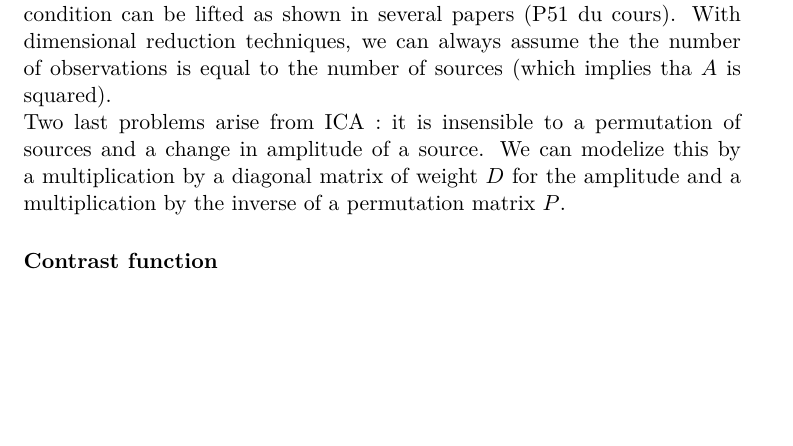
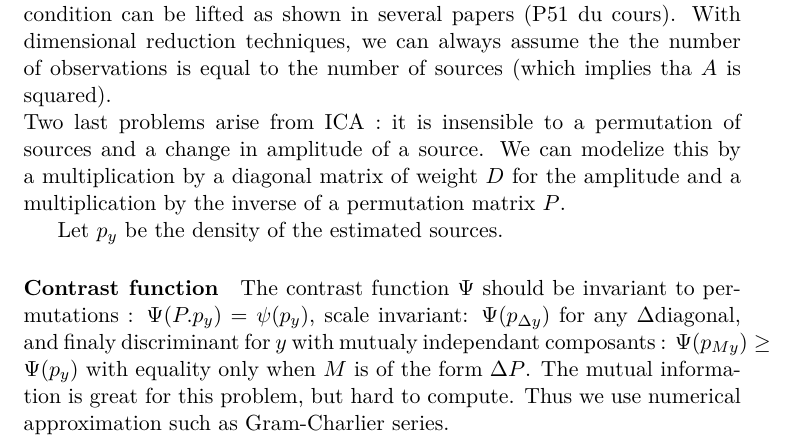
Before and after one commit to Vinzza/PGM_project, a LaTeX document (Références/Leborgne-Résumé.tex): part of page 2 of 2, cut so that both start at the same text, the shorter picture padded with empty space. Compiled offline with pdfLaTeX.

Commit message:
Dernier version de ma synthèse

```diff
--- a/Références/Leborgne-Résumé.tex
+++ b/Références/Leborgne-Résumé.tex
@@ -92,6 +92,7 @@ With dimensional reduction techniques, we can always assume the the number of ob
 \\
 Two last problems arise from ICA : it is insensible to a permutation of sources and a change in amplitude of a source. We can modelize this by a multiplication by a diagonal matrix of weight $D$ for the amplitude and a multiplication by the inverse of a permutation matrix $P$.
 
-\paragraph{Contrast function}
-
+Let $p_y$ be the density of the estimated sources.
+\paragraph{Contrast function} The contrast function $\Psi$ should be invariant to permutations : $\Psi(P.p_y) = \psi(p_y)$, scale invariant: $\Psi(p_{\Delta y})$ for any $\Delta$diagonal, and finaly discriminant for $y$ with mutualy independant composants : $\Psi(p_{My}) \geq \Psi(p_y)$ with equality only when $M$ is of the form $\Delta P$.
+The mutual information is great for this problem, but hard to compute. Thus we use numerical approximation such as Gram-Charlier series.
 \end{document}
```
